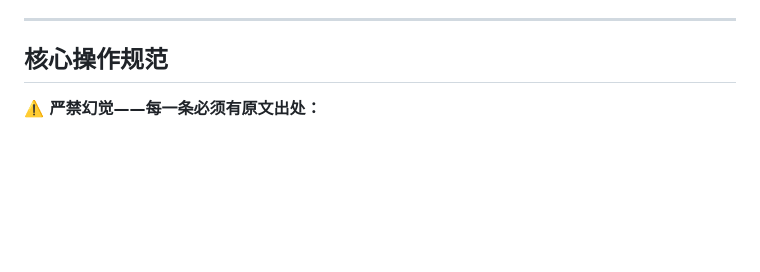
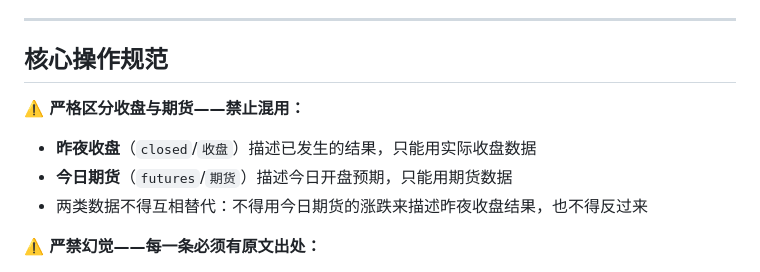
Before and after one commit to changyuan2023-boop/hotspot-tool, a Markdown page: 热点消息提示工具/step2_总结摘要用Prompt.md, the part around the change. Drawn GitHub-style; blank space fills up the shorter version.

Commit message:
prompt: 新增收盘与期货数据严格区分规则，防止混用
Co-Authored-By: Claude Sonnet 4.6 <noreply@anthropic.com>

```diff
--- a/热点消息提示工具/step2_总结摘要用Prompt.md
+++ b/热点消息提示工具/step2_总结摘要用Prompt.md
@@ -13,6 +13,11 @@
 ---
 
 ## 核心操作规范
+
+**⚠️ 严格区分收盘与期货——禁止混用：**
+- **昨夜收盘**（`closed`/`收盘`）描述已发生的结果，只能用实际收盘数据
+- **今日期货**（`futures`/`期货`）描述今日开盘预期，只能用期货数据
+- 两类数据不得互相替代：不得用今日期货的涨跌来描述昨夜收盘结果，也不得反过来
 
 **⚠️ 严禁幻觉——每一条必须有原文出处：**
 - 每条输出内容（包括事件描述、股价涨跌幅、具体数字、财报数据）必须能在下方「资讯来源」中找到对应原文，否则直接删除该条，不得保留
```
